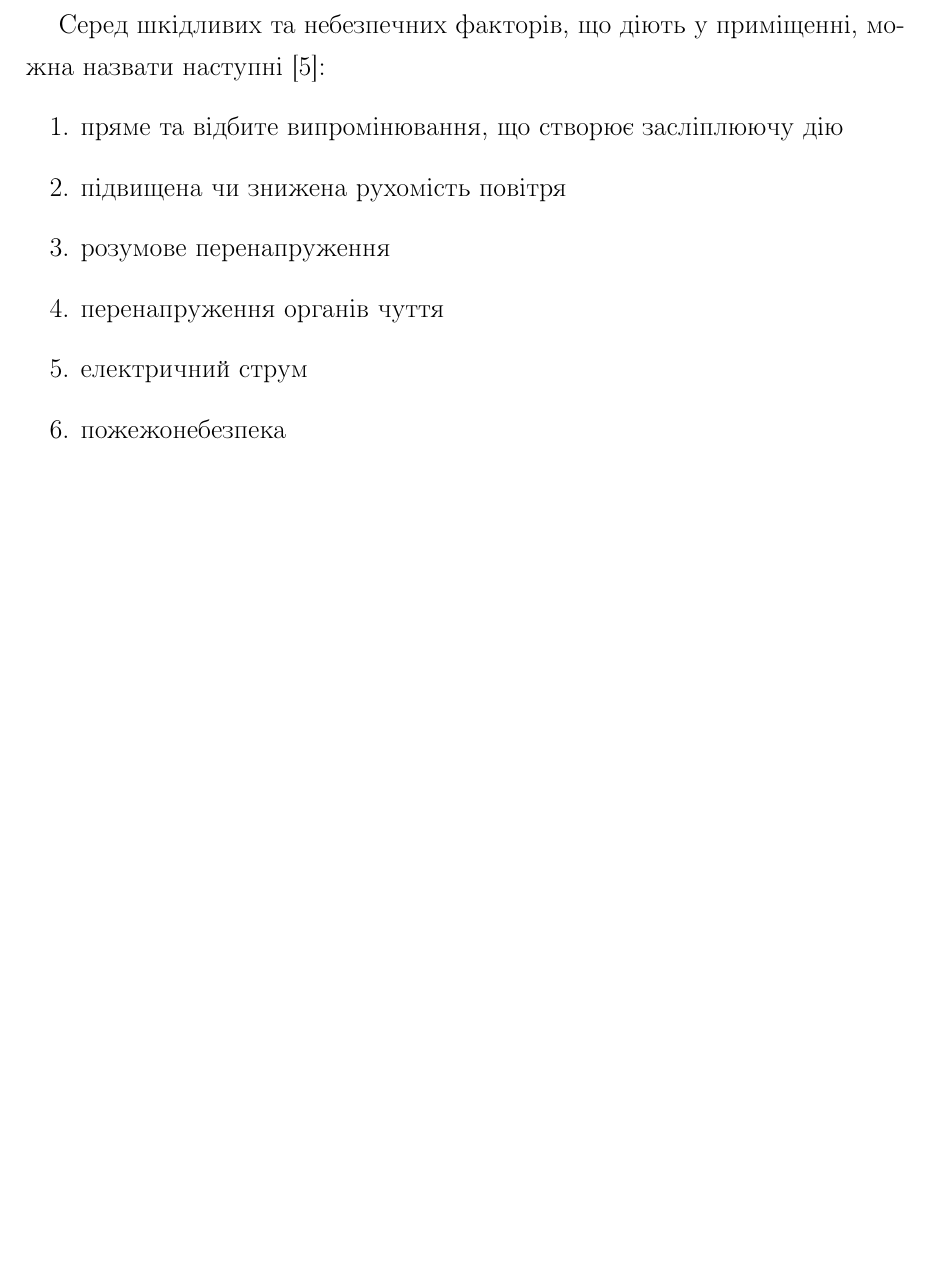
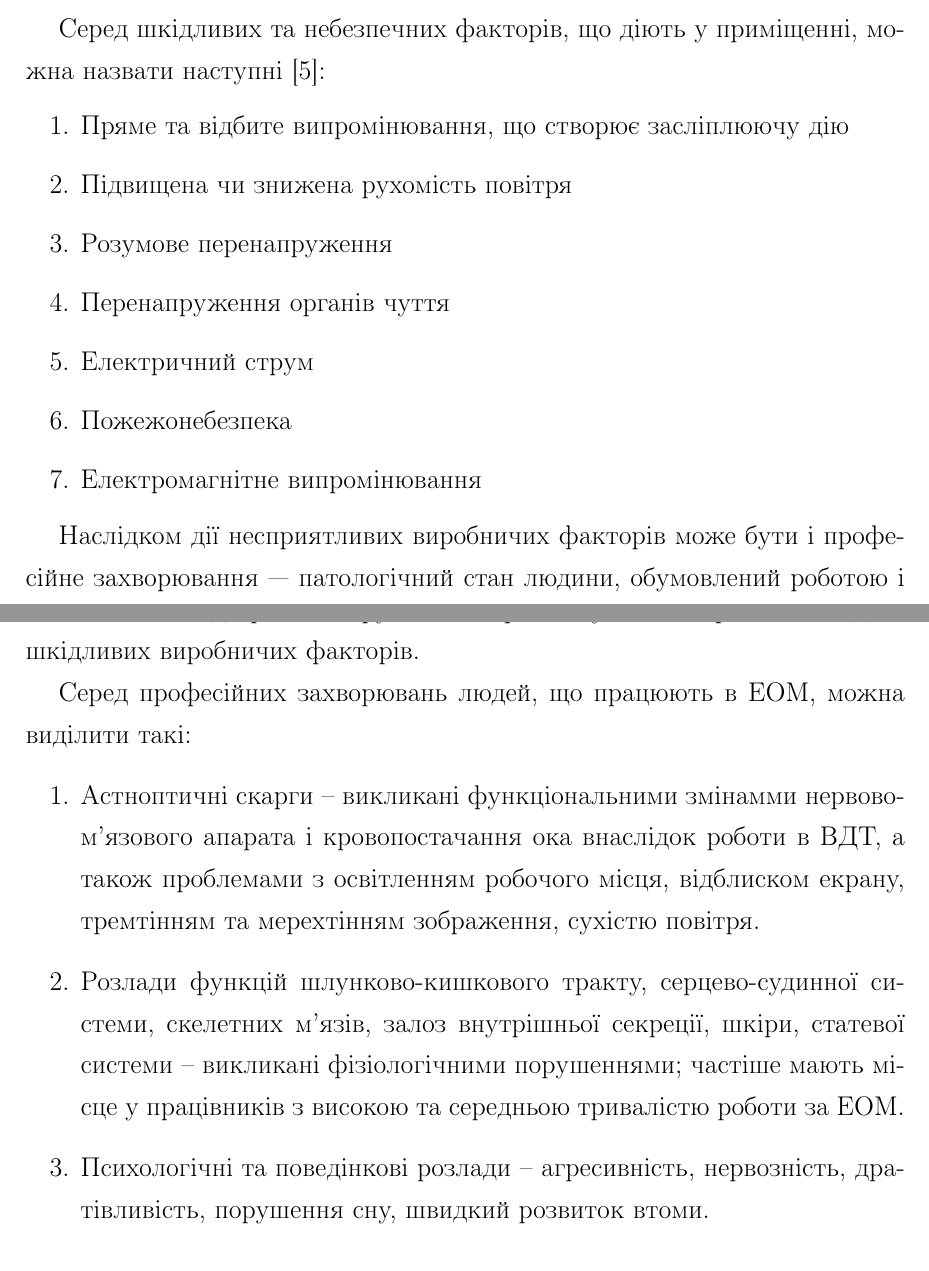
Before and after one commit to precious/diploma, a LaTeX document (OT_tex.tex): part of page 2 of 6 before the commit and two parts of pages 2 and 3 of 7 after it, the two joined at a grey line, cut so that both start at the same text, the shorter picture padded with empty space. Compiled offline with pdfLaTeX.

Commit message:
OT page 7

```diff
--- a/OT_tex.tex
+++ b/OT_tex.tex
@@ -75,11 +76,21 @@
 Серед шкідливих та небезпечних факторів, що діють у приміщенні, можна назвати наступні \cite{gost_fact}:
 \begin{enumerate}
-\item пряме та відбите випромінювання, що створює засліплюючу дію
-\item підвищена чи знижена рухомість повітря
-\item розумове перенапруження
-\item перенапруження органів чуття
-\item електричний струм
-\item пожежонебезпека
+\item Пряме та відбите випромінювання, що створює засліплюючу дію
+\item Підвищена чи знижена рухомість повітря
+\item Розумове перенапруження
+\item Перенапруження органів чуття
+\item Електричний струм
+\item Пожежонебезпека
+\item Електромагнітне випромінювання
+\end{enumerate}
+
+Наслідком дії несприятливих виробничих факторів може бути і професійне захворювання — патологічний стан людини, обумовлений роботою і пов’язаний з надмірним напруженням організму або несприятливою дією шкідливих виробничих факторів.
+
+Серед професійних захворювань людей, що працюють в ЕОМ, можна виділити такі:
+\begin{enumerate}
+\item Астноптичні скарги -- викликані функціональними змінамми нервово-м’язового апарата і кровопостачання ока внаслідок роботи в ВДТ, а також проблемами з освітленням робочого місця, відблиском екрану, тремтінням та мерехтінням зображення, сухістю повітря.
+\item Розлади функцій шлунково-кишкового тракту, серцево-судинної системи, скелетних м’язів, залоз внутрішньої секреції, шкіри, статевої системи -- викликані фізіологічними порушеннями; частіше мають місце у працівників з високою та середньою тривалістю роботи за ЕОМ.
+\item Психологічні та поведінкові розлади -- агресивність, нервозність, дратівливість, порушення сну, швидкий розвиток втоми.
 \end{enumerate}
 
 \subsection{Аналіз відповідності робочого приміщення встановленим нормам}
```
Also changed, not shown: OT_tex.pdf, OT_tex.tex (1 more changed lines).
